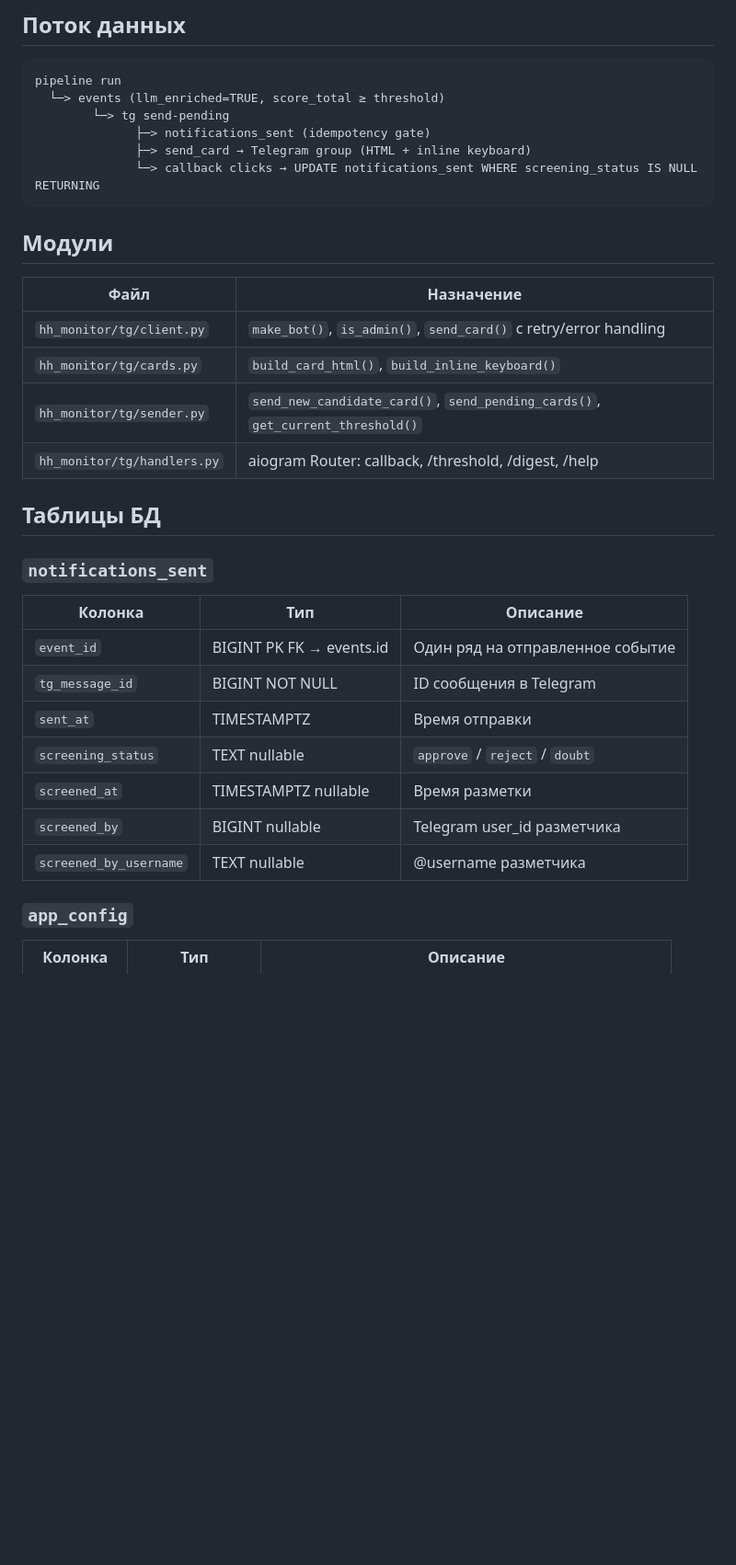
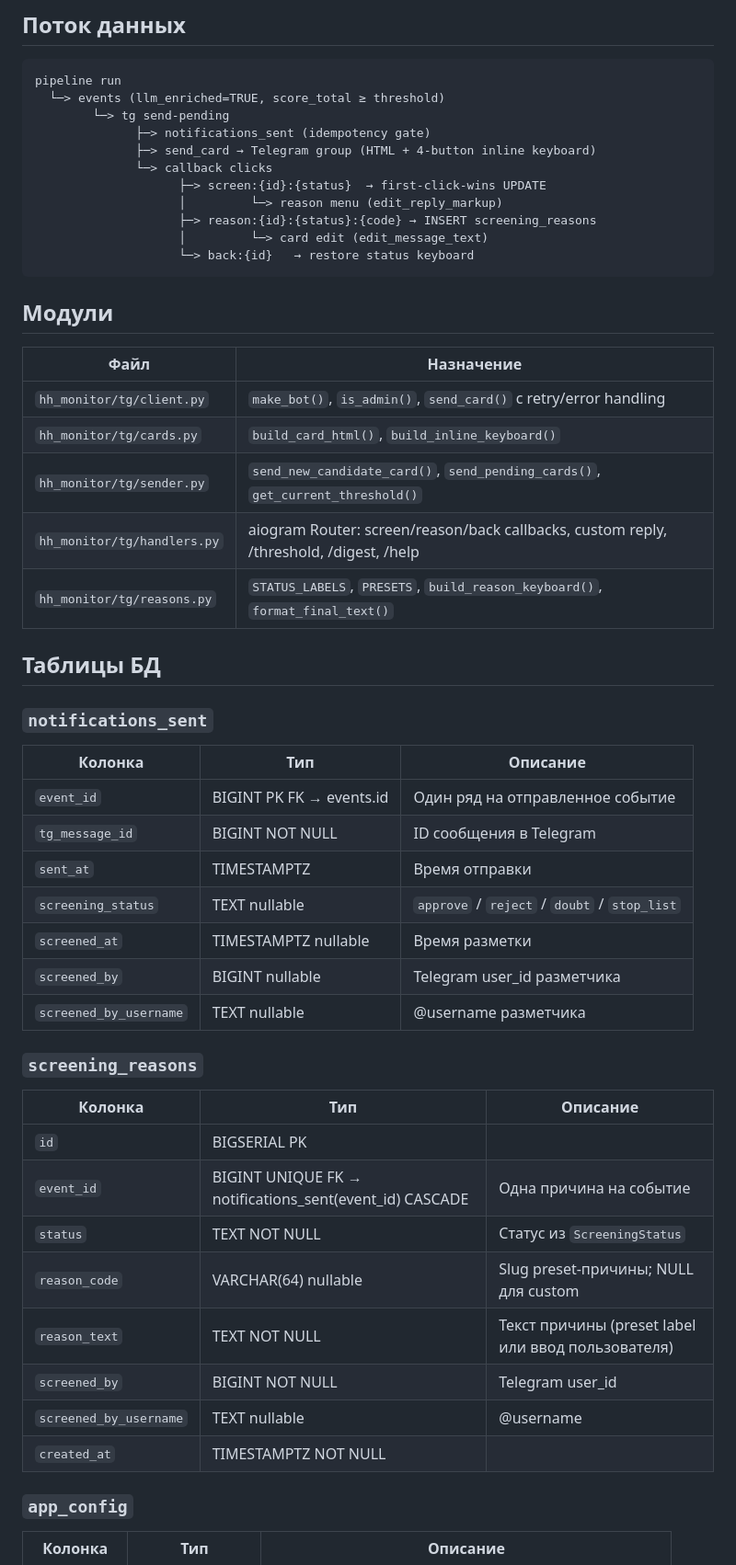
Before and after one commit to stasy-bell-studio/hh-monitor, a Markdown page: docs/tg-bot.md, the part around one of its changes. Shown at 92% size. GitHub-like rendering; blank space fills up the shorter version.

````diff
--- a/docs/tg-bot.md
+++ b/docs/tg-bot.md
@@ -7,8 +7,13 @@ pipeline run
   └─> events (llm_enriched=TRUE, score_total ≥ threshold)
         └─> tg send-pending
               ├─> notifications_sent (idempotency gate)
-              ├─> send_card → Telegram group (HTML + inline keyboard)
-              └─> callback clicks → UPDATE notifications_sent WHERE screening_status IS NULL RETURNING
+              ├─> send_card → Telegram group (HTML + 4-button inline keyboard)
+              └─> callback clicks
+                    ├─> screen:{id}:{status}  → first-click-wins UPDATE
+                    │         └─> reason menu (edit_reply_markup)
+                    ├─> reason:{id}:{status}:{code} → INSERT screening_reasons
+                    │         └─> card edit (edit_message_text)
+                    └─> back:{id}   → restore status keyboard
 ```
 
 ## Модули
@@ -18,7 +23,8 @@ pipeline run
 | `hh_monitor/tg/client.py` | `make_bot()`, `is_admin()`, `send_card()` с retry/error handling |
 | `hh_monitor/tg/cards.py` | `build_card_html()`, `build_inline_keyboard()` |
 | `hh_monitor/tg/sender.py` | `send_new_candidate_card()`, `send_pending_cards()`, `get_current_threshold()` |
-| `hh_monitor/tg/handlers.py` | aiogram Router: callback, /threshold, /digest, /help |
+| `hh_monitor/tg/handlers.py` | aiogram Router: screen/reason/back callbacks, custom reply, /threshold, /digest, /help |
+| `hh_monitor/tg/reasons.py` | `STATUS_LABELS`, `PRESETS`, `build_reason_keyboard()`, `format_final_text()` |
 
 ## Таблицы БД
 
@@ -29,10 +35,23 @@ pipeline run
 | `event_id` | BIGINT PK FK → events.id | Один ряд на отправленное событие |
 | `tg_message_id` | BIGINT NOT NULL | ID сообщения в Telegram |
 | `sent_at` | TIMESTAMPTZ | Время отправки |
-| `screening_status` | TEXT nullable | `approve` / `reject` / `doubt` |
+| `screening_status` | TEXT nullable | `approve` / `reject` / `doubt` / `stop_list` |
 | `screened_at` | TIMESTAMPTZ nullable | Время разметки |
 | `screened_by` | BIGINT nullable | Telegram user_id разметчика |
 | `screened_by_username` | TEXT nullable | @username разметчика |
+
+### `screening_reasons`
+
+| Колонка | Тип | Описание |
+|---------|-----|----------|
+| `id` | BIGSERIAL PK | |
+| `event_id` | BIGINT UNIQUE FK → notifications_sent(event_id) CASCADE | Одна причина на событие |
+| `status` | TEXT NOT NULL | Статус из `ScreeningStatus` |
+| `reason_code` | VARCHAR(64) nullable | Slug preset-причины; NULL для custom |
+| `reason_text` | TEXT NOT NULL | Текст причины (preset label или ввод пользователя) |
+| `screened_by` | BIGINT NOT NULL | Telegram user_id |
+| `screened_by_username` | TEXT nullable | @username |
+| `created_at` | TIMESTAMPTZ NOT NULL | |
 
 ### `app_config`
 
````
Also changed, not shown: other parts of docs/tg-bot.md (+66 -2 lines), CLAUDE.md (+6 -0 lines), docs/weekly-digest.md (+13 -0 lines).
